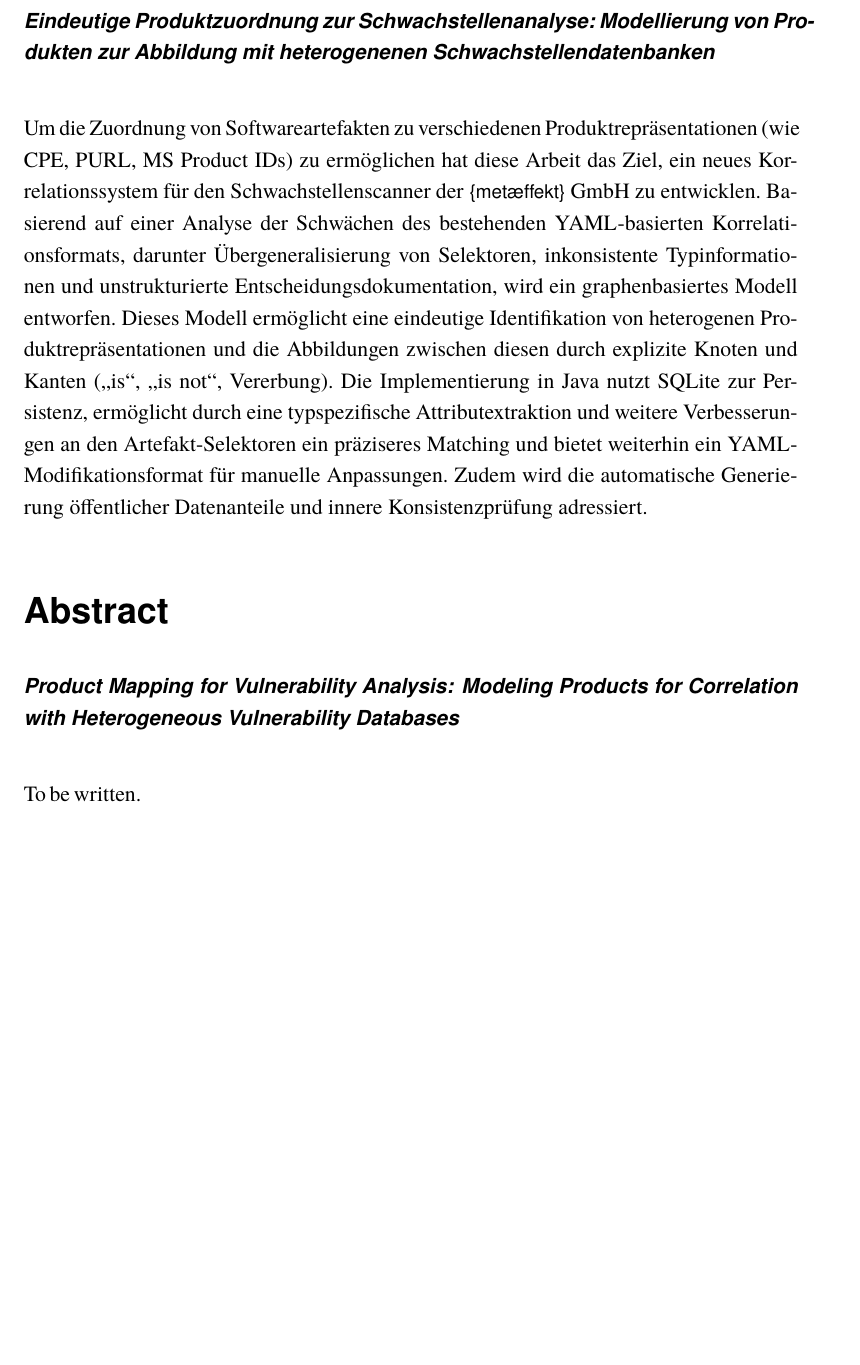
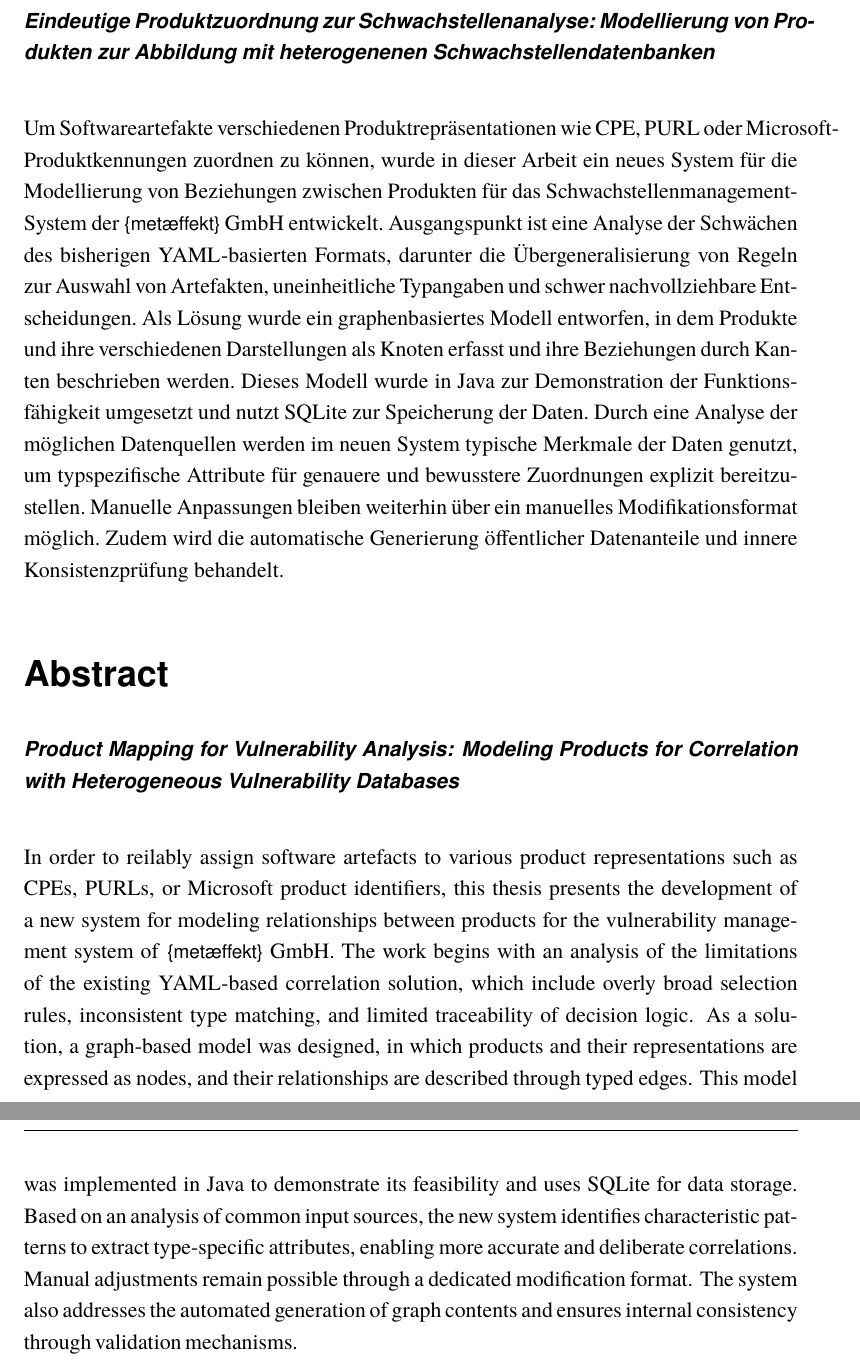
Before and after one commit to YanWittmann/hsma-bachelorarbeit, a LaTeX thesis (latex/tex/thesis.tex, which reads latex/tex/abstrakt.tex): part of page 4 of 118 before the commit and two parts of pages 4 and 5 of 119 after it, the two joined at a grey line, cut so that both start at the same text, the shorter picture padded with empty space. Compiled offline with pdfLaTeX.

Commit message:
Sehr abstrakt

```diff
--- a/latex/tex/abstrakt.tex
+++ b/latex/tex/abstrakt.tex
@@ -6,14 +6,22 @@
 
 % Kurze (maximal halbseitige) Beschreibung, worum es in der Arbeit geht auf Deutsch
 \newcommand{\hsmaabstractde}{
-    Um die Zuordnung von Softwareartefakten zu verschiedenen Produktrepräsentationen (wie CPE, PURL, MS Product IDs) zu ermöglichen hat diese Arbeit das Ziel, ein neues Korrelationssystem für den Schwachstellenscanner der \metaeffektsp GmbH zu entwicklen.
-    Basierend auf einer Analyse der Schwächen des bestehenden YAML-basierten Korrelationsformats, darunter Übergeneralisierung von Selektoren, inkonsistente Typinformationen und unstrukturierte Entscheidungsdokumentation, wird ein graphenbasiertes Modell entworfen.
-    Dieses Modell ermöglicht eine eindeutige Identifikation von heterogenen Produktrepräsentationen und die Abbildungen zwischen diesen durch explizite Knoten und Kanten (\enquote{is}, \enquote{is not}, Vererbung).
-    Die Implementierung in Java nutzt SQLite zur Persistenz, ermöglicht durch eine typspezifische Attributextraktion und weitere Verbesserungen an den Artefakt-Selektoren ein präziseres Matching und bietet weiterhin ein YAML-Modifikationsformat für manuelle Anpassungen.
-    Zudem wird die automatische Generierung öffentlicher Datenanteile und innere Konsistenzprüfung adressiert.
+    Um Softwareartefakte verschiedenen Produktrepräsentationen wie CPE, PURL oder Microsoft-Produktkennungen zuordnen zu können, wurde in dieser Arbeit ein neues System für die Modellierung von Beziehungen zwischen Produkten für das Schwachstellenmanagement-System der \metaeffektsp GmbH entwickelt.
+    Ausgangspunkt ist eine Analyse der Schwächen des bisherigen YAML-basierten Formats, darunter die Übergeneralisierung von Regeln zur Auswahl von Artefakten, uneinheitliche Typangaben und schwer nachvollziehbare Entscheidungen.
+    Als Lösung wurde ein graphenbasiertes Modell entworfen, in dem Produkte und ihre verschiedenen Darstellungen als Knoten erfasst und ihre Beziehungen durch Kanten beschrieben werden.
+    Dieses Modell wurde in Java zur Demonstration der Funktionsfähigkeit umgesetzt und nutzt SQLite zur Speicherung der Daten.
+    Durch eine Analyse der möglichen Datenquellen werden im neuen System typische Merkmale der Daten genutzt, um typspezifische Attribute für genauere und bewusstere Zuordnungen explizit bereitzustellen.
+    Manuelle Anpassungen bleiben weiterhin über ein manuelles Modifikationsformat möglich.
+    Zudem wird die automatische Generierung öffentlicher Datenanteile und innere Konsistenzprüfung behandelt.
 }
 
 % Kurze (maximal halbseitige) Beschreibung, worum es in der Arbeit geht auf Englisch
 \newcommand{\hsmaabstracten}{
-    To be written.
+    In order to reilably assign software artefacts to various product representations such as CPEs, PURLs, or Microsoft product identifiers, this thesis presents the development of a new system for modeling relationships between products for the vulnerability management system of \metaeffektsp GmbH.
+    The work begins with an analysis of the limitations of the existing YAML-based correlation solution, which include overly broad selection rules, inconsistent type matching, and limited traceability of decision logic.
+    As a solution, a graph-based model was designed, in which products and their representations are expressed as nodes, and their relationships are described through typed edges.
+    This model was implemented in Java to demonstrate its feasibility and uses SQLite for data storage.
+    Based on an analysis of common input sources, the new system identifies characteristic patterns to extract type-specific attributes, enabling more accurate and deliberate correlations.
+    Manual adjustments remain possible through a dedicated modification format.
+    The system also addresses the automated generation of graph contents and ensures internal consistency through validation mechanisms.
 }
```
Also changed, not shown: README.md.
